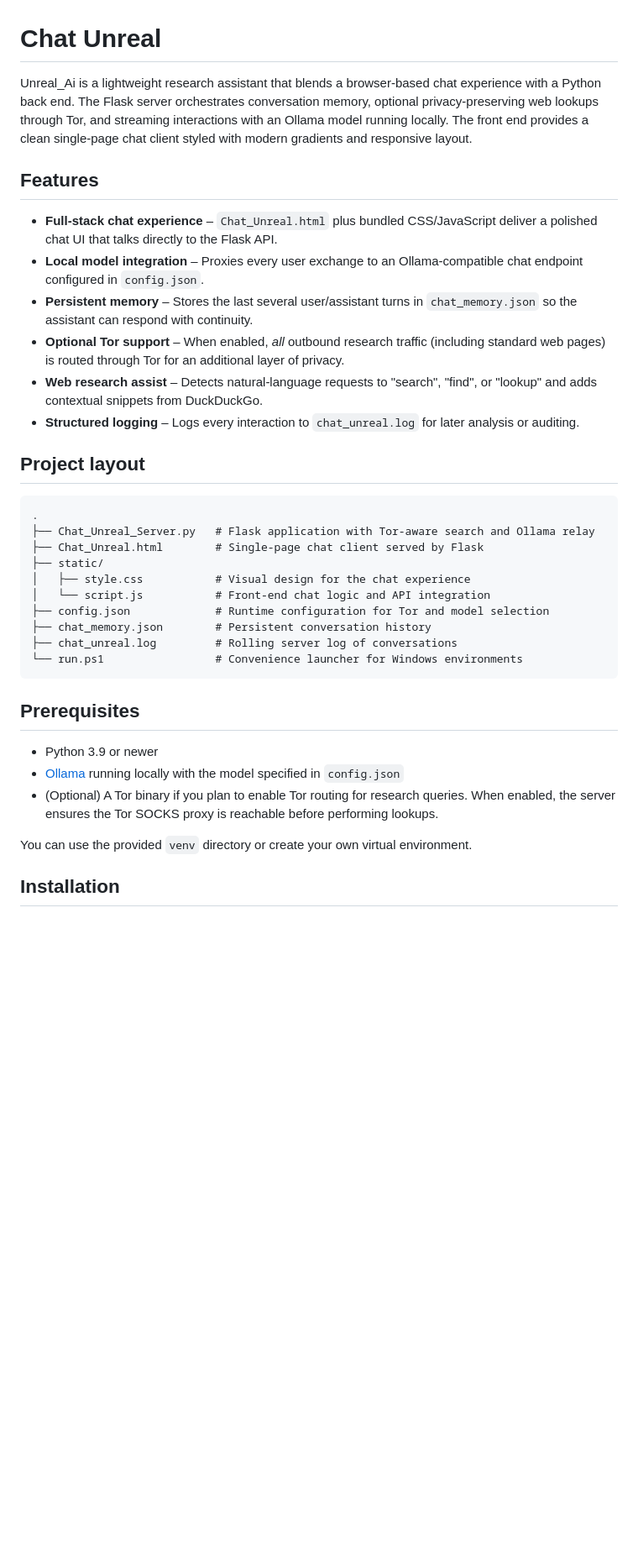
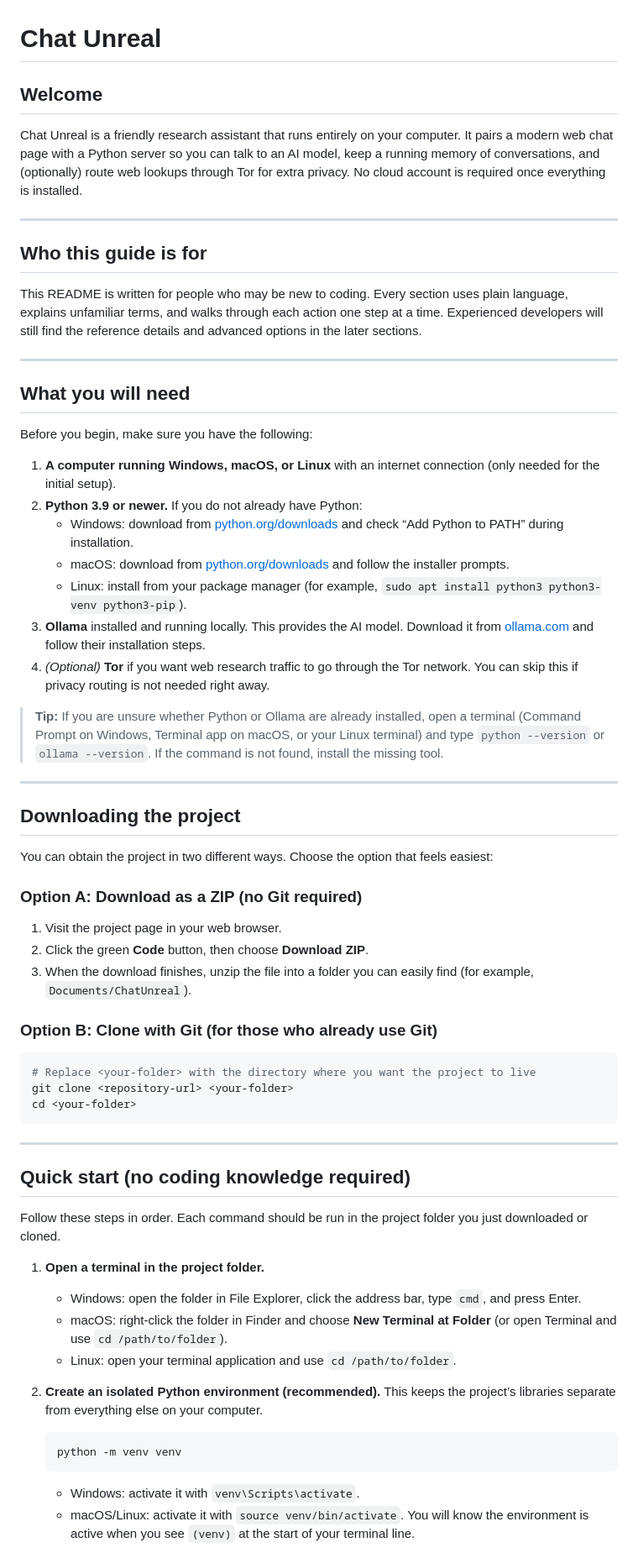
Before and after one commit to aaronwins356/UnrealCoder, a Markdown page: README.md, the part around the change printed below. Shown: that part at 84% size. Rendered like a GitHub page; blank space fills up the shorter version.

Commit message:
docs: rewrite readme for accessible setup

````diff
--- a/README.md
+++ b/README.md
@@ -1,38 +1,60 @@
 # Chat Unreal
 
-Unreal_Ai is a lightweight research assistant that blends a browser-based chat experience with a Python back end. The Flask server orchestrates conversation memory, optional privacy-preserving web lookups through Tor, and streaming interactions with an Ollama model running locally. The front end provides a clean single-page chat client styled with modern gradients and responsive layout.
+## Welcome
+Chat Unreal is a friendly research assistant that runs entirely on your computer. It pairs a modern web chat page with a Python server so you can talk to an AI model, keep a running memory of conversations, and (optionally) route web lookups through Tor for extra privacy. No cloud account is required once everything is installed.
 
-## Features
+---
 
-- **Full-stack chat experience** – `Chat_Unreal.html` plus bundled CSS/JavaScript deliver a polished chat UI that talks directly to the Flask API.
-- **Local model integration** – Proxies every user exchange to an Ollama-compatible chat endpoint configured in `config.json`.
-- **Persistent memory** – Stores the last several user/assistant turns in `chat_memory.json` so the assistant can respond with continuity.
-- **Optional Tor support** – When enabled, *all* outbound research traffic (including standard web pages) is routed through Tor for an additional layer of privacy.
-- **Web research assist** – Detects natural-language requests to "search", "find", or "lookup" and adds contextual snippets from DuckDuckGo.
-- **Structured logging** – Logs every interaction to `chat_unreal.log` for later analysis or auditing.
+## Who this guide is for
+This README is written for people who may be new to coding. Every section uses plain language, explains unfamiliar terms, and walks through each action one step at a time. Experienced developers will still find the reference details and advanced options in the later sections.
 
-## Project layout
+---
 
-```
-.
-├── Chat_Unreal_Server.py   # Flask application with Tor-aware search and Ollama relay
-├── Chat_Unreal.html        # Single-page chat client served by Flask
-├── static/
-│   ├── style.css           # Visual design for the chat experience
-│   └── script.js           # Front-end chat logic and API integration
-├── config.json             # Runtime configuration for Tor and model selection
-├── chat_memory.json        # Persistent conversation history
-├── chat_unreal.log         # Rolling server log of conversations
-└── run.ps1                 # Convenience launcher for Windows environments
+## What you will need
+Before you begin, make sure you have the following:
+
+1. **A computer running Windows, macOS, or Linux** with an internet connection (only needed for the initial setup).
+2. **Python 3.9 or newer.** If you do not already have Python:
+   - Windows: download from [python.org/downloads](https://www.python.org/downloads/windows/) and check “Add Python to PATH” during installation.
+   - macOS: download from [python.org/downloads](https://www.python.org/downloads/macos/) and follow the installer prompts.
+   - Linux: install from your package manager (for example, `sudo apt install python3 python3-venv python3-pip`).
+3. **Ollama** installed and running locally. This provides the AI model. Download it from [ollama.com](https://ollama.com/) and follow their installation steps.
+4. *(Optional)* **Tor** if you want web research traffic to go through the Tor network. You can skip this if privacy routing is not needed right away.
+
+> **Tip:** If you are unsure whether Python or Ollama are already installed, open a terminal (Command Prompt on Windows, Terminal app on macOS, or your Linux terminal) and type `python --version` or `ollama --version`. If the command is not found, install the missing tool.
+
+---
+
+## Downloading the project
+You can obtain the project in two different ways. Choose the option that feels easiest:
+
+### Option A: Download as a ZIP (no Git required)
+1. Visit the project page in your web browser.
+2. Click the green **Code** button, then choose **Download ZIP**.
+3. When the download finishes, unzip the file into a folder you can easily find (for example, `Documents/ChatUnreal`).
+
+### Option B: Clone with Git (for those who already use Git)
+```bash
+# Replace <your-folder> with the directory where you want the project to live
+git clone <repository-url> <your-folder>
+cd <your-folder>
 ```
 
-## Prerequisites
+---
 
-- Python 3.9 or newer
-- [Ollama](https://ollama.com/) running locally with the model specified in `config.json`
-- (Optional) A Tor binary if you plan to enable Tor routing for research queries. When enabled, the server ensures the Tor SOCKS proxy is reachable before performing lookups.
+## Quick start (no coding knowledge required)
+Follow these steps in order. Each command should be run in the project folder you just downloaded or cloned.
 
-You can use the provided `venv` directory or create your own virtual environment.
+1. **Open a terminal in the project folder.**
+   - Windows: open the folder in File Explorer, click the address bar, type `cmd`, and press Enter.
+   - macOS: right-click the folder in Finder and choose **New Terminal at Folder** (or open Terminal and use `cd /path/to/folder`).
+   - Linux: open your terminal application and use `cd /path/to/folder`.
 
-## Installation
+2. **Create an isolated Python environment (recommended).** This keeps the project’s libraries separate from everything else on your computer.
+   ```bash
+   python -m venv venv
+   ```
+   - Windows: activate it with `venv\Scripts\activate`.
+   - macOS/Linux: activate it with `source venv/bin/activate`.
+   You will know the environment is active when you see `(venv)` at the start of your terminal line.
 
````
Also changed, not shown: other parts of README.md (+64 -59 lines).
